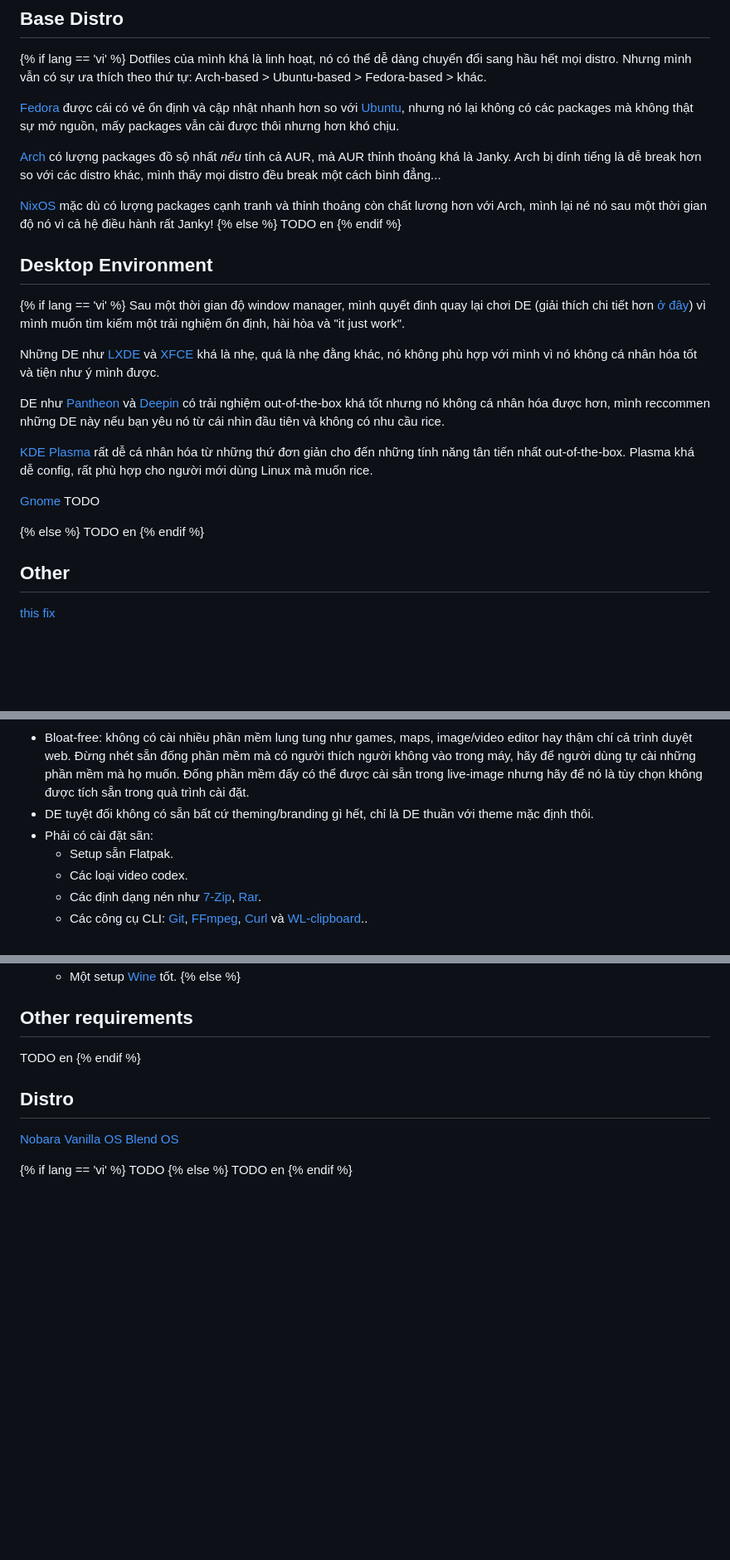
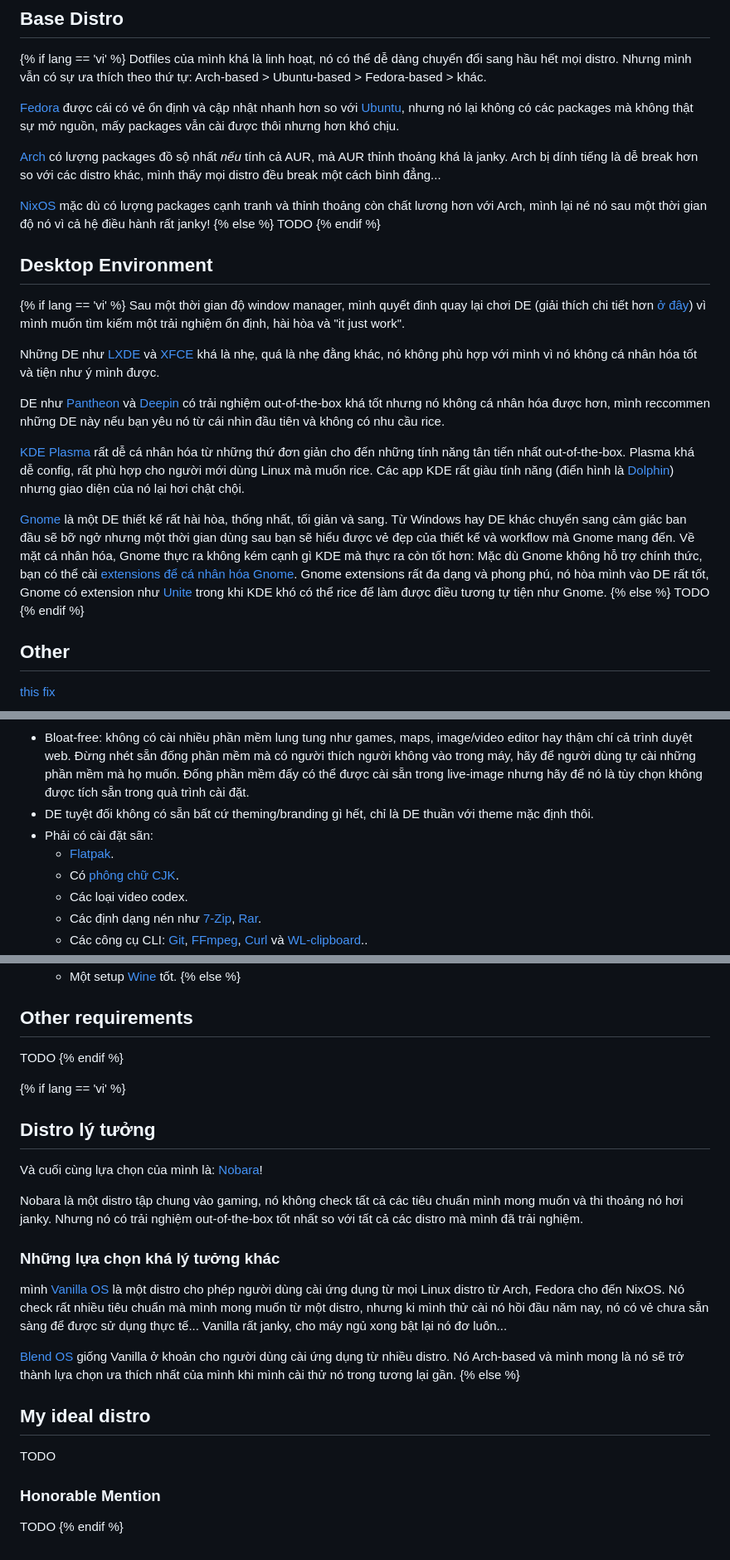
Before and after one commit to NNBnh/blog, a Markdown page: src/posts/13.md, 3 parts joined by grey strips. Shown at 83% size. GitHub-like rendering; blank space fills up the shorter version.

```diff
--- a/src/posts/13.md
+++ b/src/posts/13.md
@@ -35,11 +37,11 @@ image: https://images.unsplash.com/photo-1593857362561-76566638cc3b
 
   [Fedora](https://fedoraproject.org) được cái có vẻ ổn định và cập nhật nhanh hơn so với [Ubuntu](https://ubuntu.com), nhưng nó lại không có các packages mà không thật sự mở nguồn, mấy packages vẫn cài được thôi nhưng hơn khó chịu.
 
-  [Arch](https://archlinux.org) có lượng packages đồ sộ nhất _nếu_ tính cả AUR, mà AUR thỉnh thoảng khá là Janky. Arch bị dính tiếng là dễ break hơn so với các distro khác, mình thấy mọi distro đều break một cách bình đẳng...
+  [Arch](https://archlinux.org) có lượng packages đồ sộ nhất _nếu_ tính cả AUR, mà AUR thỉnh thoảng khá là janky. Arch bị dính tiếng là dễ break hơn so với các distro khác, mình thấy mọi distro đều break một cách bình đẳng...
 
-  [NixOS](https://nixos.org) mặc dù có lượng packages cạnh tranh và thỉnh thoảng còn chất lương hơn với Arch, mình lại né nó sau một thời gian độ nó vì cả hệ điều hành rất Janky!
+  [NixOS](https://nixos.org) mặc dù có lượng packages cạnh tranh và thỉnh thoảng còn chất lương hơn với Arch, mình lại né nó sau một thời gian độ nó vì cả hệ điều hành rất janky!
 {% else %}
-  TODO en
+  TODO
 {% endif %}
 
 ## Desktop Environment
@@ -51,15 +53,11 @@ image: https://images.unsplash.com/photo-1593857362561-76566638cc3b
 
   DE như [Pantheon](https://elementary.io) và [Deepin](https://www.deepin.org/en/dde) có trải nghiệm out-of-the-box khá tốt nhưng nó không cá nhân hóa được hơn, mình reccommen những DE này nếu bạn yêu nó từ cái nhìn đầu tiên và không có nhu cầu rice.
 
-  [KDE Plasma](https://www.kde.org/plasma-desktop) rất dễ cá nhân hóa từ những thứ đơn giản cho đến những tính năng tân tiến nhất out-of-the-box. Plasma khá dễ config, rất phù hợp cho người mới dùng Linux mà muốn rice.
+  [KDE Plasma](https://www.kde.org/plasma-desktop) rất dễ cá nhân hóa từ những thứ đơn giản cho đến những tính năng tân tiến nhất out-of-the-box. Plasma khá dễ config, rất phù hợp cho người mới dùng Linux mà muốn rice. Các app KDE rất giàu tính năng (điển hình là [Dolphin](https://apps.kde.org/dolphin)) nhưng giao diện của nó lại hơi chật chội.
 
-  [Gnome](www.gnome.org) TODO
-
-<!--
-It's very polished and consistent in design but it's very restrictive in terms of customization and you have to commit to it's workflow.
--->
+  [Gnome](www.gnome.org) là một DE thiết kế rất hài hòa, thống nhất, tối giản và sang. Từ Windows hay DE khác chuyển sang cảm giác ban đầu sẽ bỡ ngở nhưng một thời gian dùng sau bạn sẽ hiểu được vẻ đẹp của thiết kế và workflow mà Gnome mang đến. Về mặt cá nhân hóa, Gnome thực ra không kém cạnh gì KDE mà thực ra còn tốt hơn: Mặc dù Gnome không hỗ trợ chính thức, bạn có thể cài [extensions để cá nhân hóa Gnome](https://extensions.gnome.org). Gnome extensions rất đa dạng và phong phú, nó hòa mình vào DE rất tốt, Gnome có extension như [Unite](https://extensions.gnome.org/extension/1287/unite) trong khi KDE khó có thể rice để làm được điều tương tự tiện như Gnome.
 {% else %}
-  TODO en
+  TODO
 {% endif %}
 
 ## Other
@@ -72,7 +70,8 @@ It's very polished and consistent in design but it's very restrictive in terms o
   - Bloat-free: không có cài nhiều phần mềm lung tung như games, maps, image/video editor hay thậm chí cả trình duyệt web. Đừng nhét sẵn đống phần mềm mà có người thích người không vào trong máy, hãy để người dùng tự cài những phần mềm mà họ muốn. Đống phần mềm đấy có thể được cài sẵn trong live-image nhưng hãy để nó là tùy chọn không được tích sẵn trong quà trình cài đặt.
   - DE tuyệt đối không có sẵn bất cứ theming/branding gì hết, chỉ là DE thuần với theme mặc định thôi.
   - Phải có cài đặt sãn:
-    - Setup sẵn Flatpak.
+    - [Flatpak](https://www.flatpak.org).
+    - Có [phông chữ CJK](https://wikipedia.org/wiki/CJK_characters).
     - Các loại video codex.
     - Các định dạng nén như [7-Zip](https://7-zip.org), [Rar](https://www.rarlab.com).
     - Các công cụ CLI: [Git](https://git-scm.com), [FFmpeg](https://ffmpeg.org), [Curl](https://curl.se) và [WL-clipboard](https://github.com/bugaevc/wl-clipboard)..
@@ -84,17 +83,27 @@ It's very polished and consistent in design but it's very restrictive in terms o
 {% else %}
   ## Other requirements
 
-  TODO en
+  TODO
 {% endif %}
 
-## Distro
+{% if lang == 'vi' %}
+  ## Distro lý tưởng
 
-[Nobara](https://nobaraproject.org)
-[Vanilla OS](https://vanillaos.org)
-[Blend OS](https://blendos.co)
+  Và cuối cùng lựa chọn của mình là: [Nobara](https://nobaraproject.org)!
 
-{% if lang == 'vi' %}
+  Nobara là một distro tập chung vào gaming, nó không check tất cả các tiêu chuẩn mình mong muốn và thi thoảng nó hơi janky. Nhưng nó có trải nghiệm out-of-the-box tốt nhất so với tất cả các distro mà mình đã trải nghiệm.
+
+  ### Những lựa chọn khá lý tưởng khác
+ mình
+  [Vanilla OS](https://vanillaos.org) là một distro cho phép người dùng cài ứng dụng từ mọi Linux distro từ Arch, Fedora cho đến NixOS. Nó check rất nhiều tiêu chuẩn mà mình mong muốn từ một distro, nhưng ki mình thử cài nó hồi đầu năm nay, nó có vẻ chưa sẵn sàng để được sử dụng thực tế... Vanilla rất janky, cho máy ngủ xong bật lại nó đơ luôn...
+
+  [Blend OS](https://blendos.co) giống Vanilla ở khoản cho người dùng cài ứng dụng từ nhiều distro. Nó Arch-based và mình mong là nó sẽ trở thành lựa chọn ưa thích nhất của mình khi mình cài thử nó trong tương lại gần.
+{% else %}
+  ## My ideal distro
+
   TODO
-{% else %}
-  TODO en
+
+  ### Honorable Mention
+
+  TODO
 {% endif %}
```
Also changed, not shown: other parts of src/posts/13.md (+4 -2 lines).
